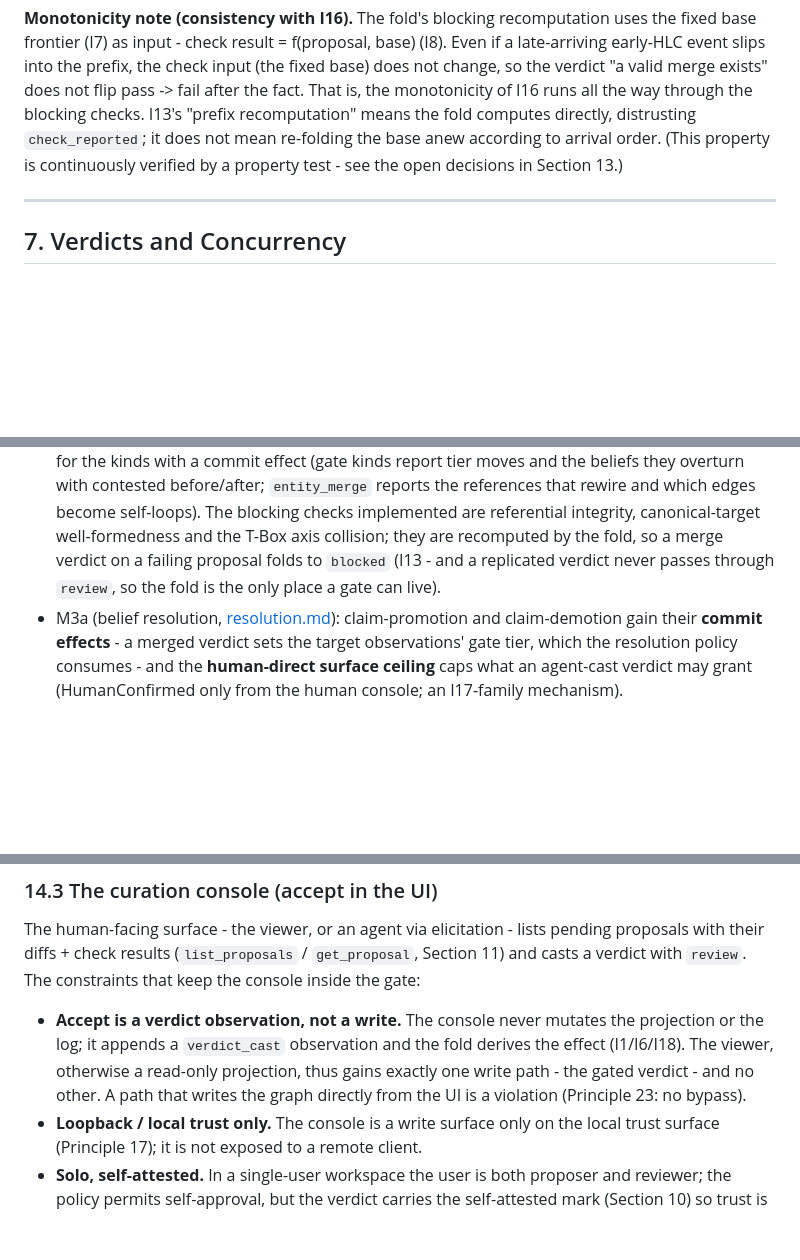
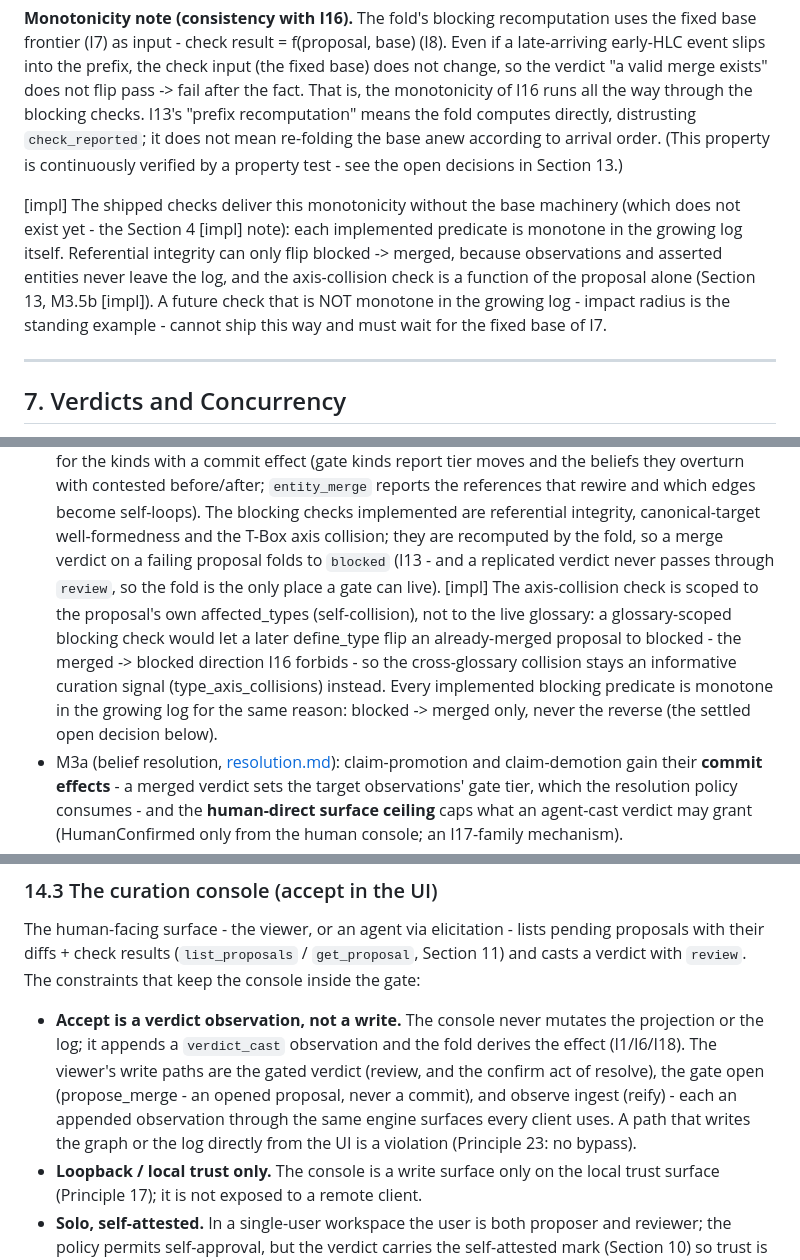
Before and after one commit to Ashon/supragnosis, a Markdown page: docs/proposal-workflow.md, 3 parts joined by grey strips. Rendered like a GitHub page; blank space fills up the shorter version.

```diff
--- a/docs/proposal-workflow.md
+++ b/docs/proposal-workflow.md
@@ -263,6 +263,14 @@ I13's "prefix recomputation" means the fold computes directly, distrusting
 (This property is continuously verified by a property test - see the open decisions in
 Section 13.)
 
+[impl] The shipped checks deliver this monotonicity without the base machinery (which does
+not exist yet - the Section 4 [impl] note): each implemented predicate is monotone in the
+growing log itself. Referential integrity can only flip blocked -> merged, because
+observations and asserted entities never leave the log, and the axis-collision check is a
+function of the proposal alone (Section 13, M3.5b [impl]). A future check that is NOT
+monotone in the growing log - impact radius is the standing example - cannot ship this way
+and must wait for the fixed base of I7.
+
 ---
 
 ## 7. Verdicts and Concurrency
@@ -519,7 +527,13 @@ between M3 and M4 (pre-value in solo/hub environments).
   edges become self-loops). The blocking checks implemented are referential integrity,
   canonical-target well-formedness and the T-Box axis collision; they are recomputed by the fold, so
   a merge verdict on a failing proposal folds to `blocked` (I13 - and a replicated verdict never
-  passes through `review`, so the fold is the only place a gate can live).
+  passes through `review`, so the fold is the only place a gate can live). [impl] The axis-collision
+  check is scoped to the proposal's own affected_types (self-collision), not to the live glossary: a
+  glossary-scoped blocking check would let a later define_type flip an already-merged proposal to
+  blocked - the merged -> blocked direction I16 forbids - so the cross-glossary collision stays an
+  informative curation signal (type_axis_collisions) instead. Every implemented blocking predicate is
+  monotone in the growing log for the same reason: blocked -> merged only, never the reverse (the
+  settled open decision below).
 - M3a (belief resolution, [resolution.md](resolution.md)): claim-promotion and claim-demotion gain
   their **commit effects** - a merged verdict sets the target observations' gate tier, which the
   resolution policy consumes - and the **human-direct surface ceiling** caps what an agent-cast
@@ -597,9 +611,11 @@ their diffs + check results (`list_proposals` / `get_proposal`, Section 11) and
 `review`. The constraints that keep the console inside the gate:
 
 - **Accept is a verdict observation, not a write.** The console never mutates the projection or the
-  log; it appends a `verdict_cast` observation and the fold derives the effect (I1/I6/I18). The viewer,
-  otherwise a read-only projection, thus gains exactly one write path - the gated verdict - and no
-  other. A path that writes the graph directly from the UI is a violation (Principle 23: no bypass).
+  log; it appends a `verdict_cast` observation and the fold derives the effect (I1/I6/I18). The
+  viewer's write paths are the gated verdict (review, and the confirm act of resolve), the gate open
+  (propose_merge - an opened proposal, never a commit), and observe ingest (reify) - each an appended
+  observation through the same engine surfaces every client uses. A path that writes the graph or the
+  log directly from the UI is a violation (Principle 23: no bypass).
 - **Loopback / local trust only.** The console is a write surface only on the local trust surface
   (Principle 17); it is not exposed to a remote client.
 - **Solo, self-attested.** In a single-user workspace the user is both proposer and reviewer; the
```
Also changed, not shown: docs/architecture.md (+24 -9 lines).
